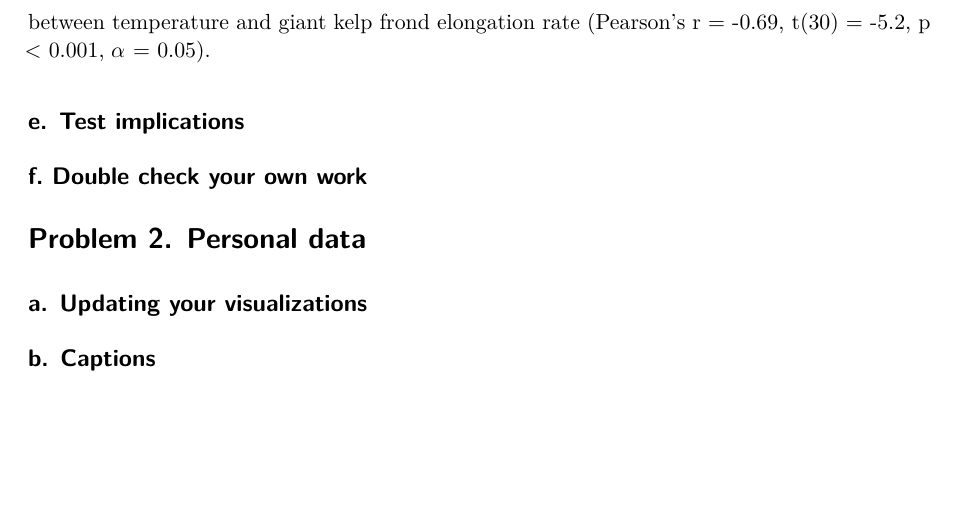
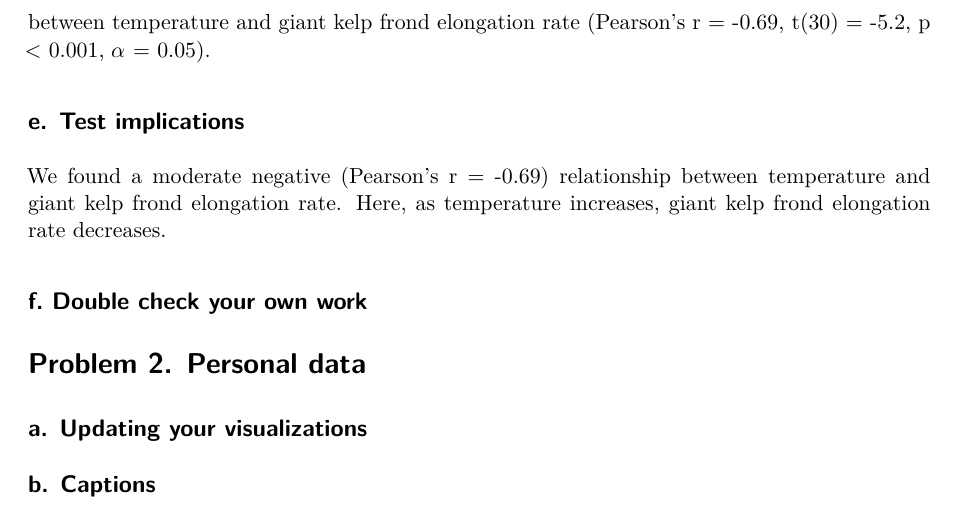
Before and after one commit to nvanderpoel-cmd/ENVS-193DS_homework-03, a Quarto document (code/homework-03.qmd): part of page 4 of 4, cut so that both start at the same text, the shorter picture padded with empty space. Rendered offline with R 4.5, knitr and Pandoc in place of Quarto, then LaTeX, with nearby package versions.

Commit message:
Pearsons correlation test implications, communication

```diff
--- a/code/homework-03.qmd
+++ b/code/homework-03.qmd
@@ -96,7 +96,7 @@ I used a Pearson's Correlation test in order to determine the strength of the re
 
 ## e. Test implications
 
-
+We found a moderate negative (Pearson's r = -0.69) relationship between temperature and giant kelp frond elongation rate. Here, as temperature increases, giant kelp frond elongation rate decreases.
 
 ## f. Double check your own work
 
```
